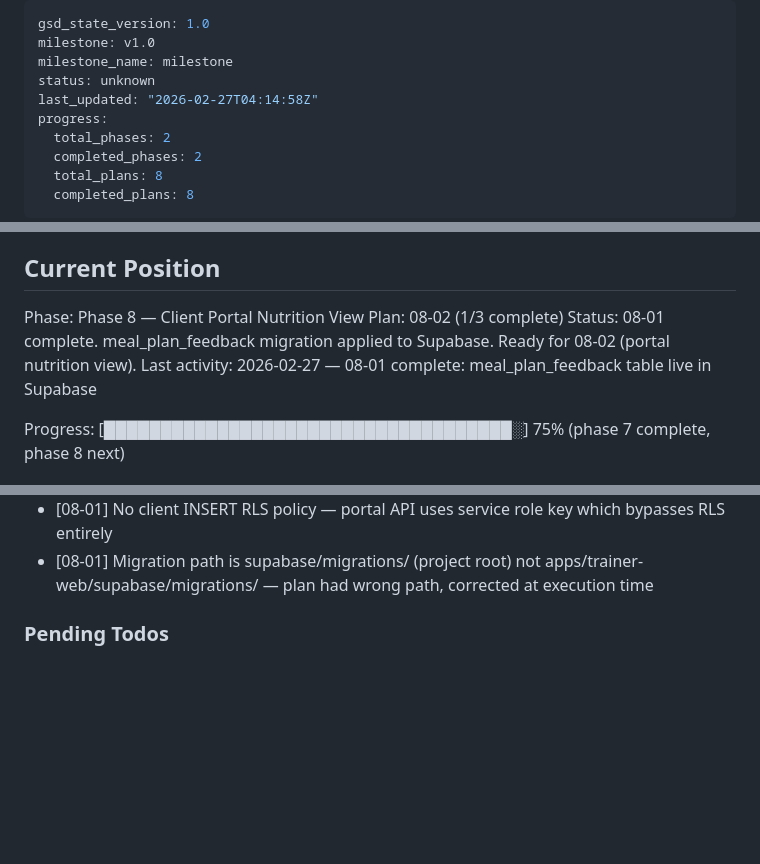
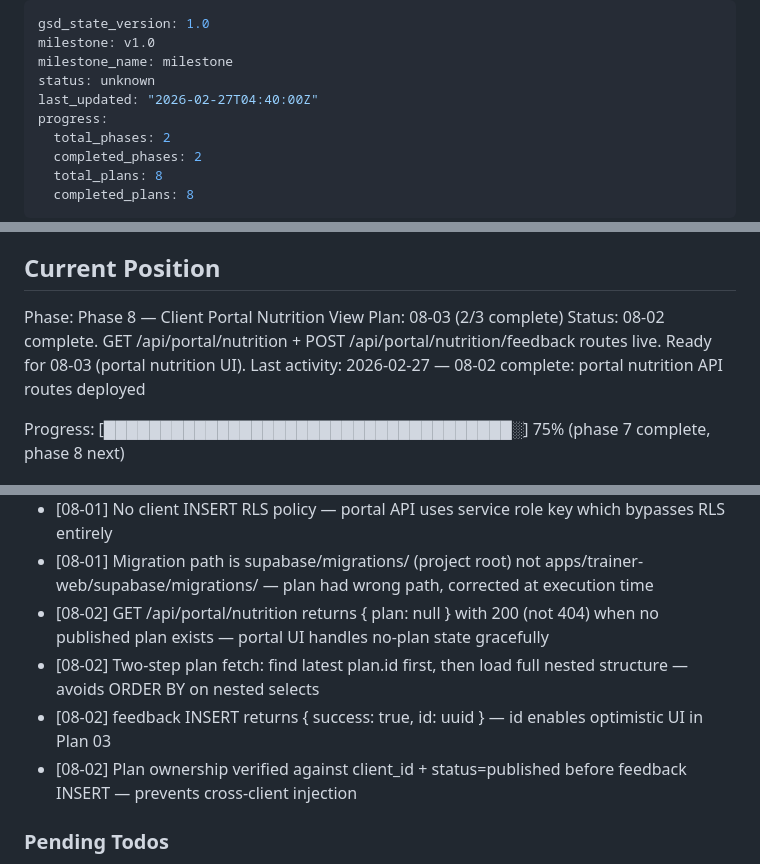
Before and after one commit to Morgs-75/coach-os, a Markdown page: .planning/STATE.md, 3 parts joined by grey strips. GitHub-like rendering; blank space fills up the shorter version.

Commit message:
docs(08-02): complete portal nutrition API routes plan
- 08-02-SUMMARY.md: two portal API routes for nutrition GET + feedback POST
- STATE.md: advanced to 08-03, recorded decisions
- ROADMAP.md: updated phase 8 progress (2/3 summaries)

```diff
--- a/.planning/STATE.md
+++ b/.planning/STATE.md
@@ -3,7 +3,7 @@ gsd_state_version: 1.0
 milestone: v1.0
 milestone_name: milestone
 status: unknown
-last_updated: "2026-02-27T04:14:58Z"
+last_updated: "2026-02-27T04:40:00Z"
 progress:
   total_phases: 2
   completed_phases: 2
@@ -23,9 +23,9 @@ See: .planning/PROJECT.md (updated 2026-02-26)
 ## Current Position
 
 Phase: Phase 8 — Client Portal Nutrition View
-Plan: 08-02 (1/3 complete)
-Status: 08-01 complete. meal_plan_feedback migration applied to Supabase. Ready for 08-02 (portal nutrition view).
-Last activity: 2026-02-27 — 08-01 complete: meal_plan_feedback table live in Supabase
+Plan: 08-03 (2/3 complete)
+Status: 08-02 complete. GET /api/portal/nutrition + POST /api/portal/nutrition/feedback routes live. Ready for 08-03 (portal nutrition UI).
+Last activity: 2026-02-27 — 08-02 complete: portal nutrition API routes deployed
 
 Progress: [████████████████████████████████████░] 75% (phase 7 complete, phase 8 next)
 
@@ -75,6 +75,10 @@ Progress: [███████████████████████
 - [08-01] forward column allows NULL — covers plan-level feedback without carry-forward preference
 - [08-01] No client INSERT RLS policy — portal API uses service role key which bypasses RLS entirely
 - [08-01] Migration path is supabase/migrations/ (project root) not apps/trainer-web/supabase/migrations/ — plan had wrong path, corrected at execution time
+- [08-02] GET /api/portal/nutrition returns { plan: null } with 200 (not 404) when no published plan exists — portal UI handles no-plan state gracefully
+- [08-02] Two-step plan fetch: find latest plan.id first, then load full nested structure — avoids ORDER BY on nested selects
+- [08-02] feedback INSERT returns { success: true, id: uuid } — id enables optimistic UI in Plan 03
+- [08-02] Plan ownership verified against client_id + status=published before feedback INSERT — prevents cross-client injection
 
 ### Pending Todos
 
```
Also changed, not shown: other parts of .planning/STATE.md (+1 -1 lines), .planning/ROADMAP.md (+2 -2 lines), 1 other file.
